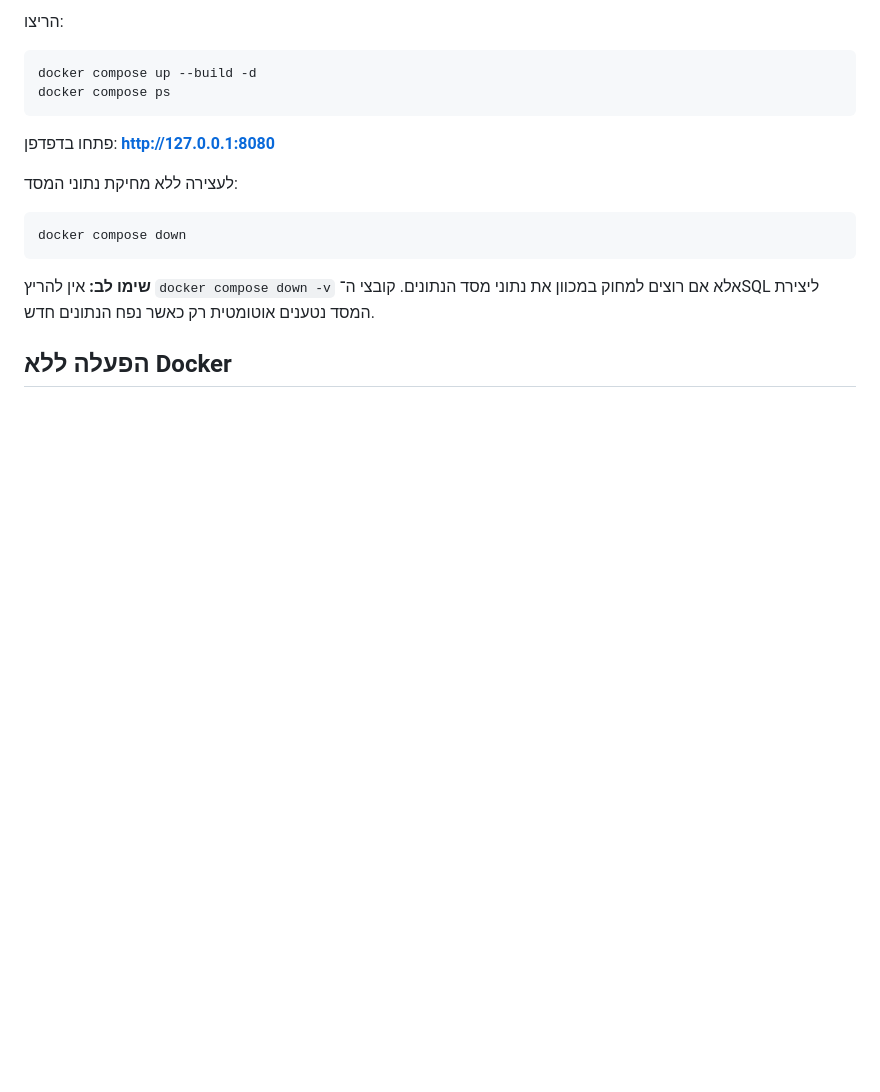
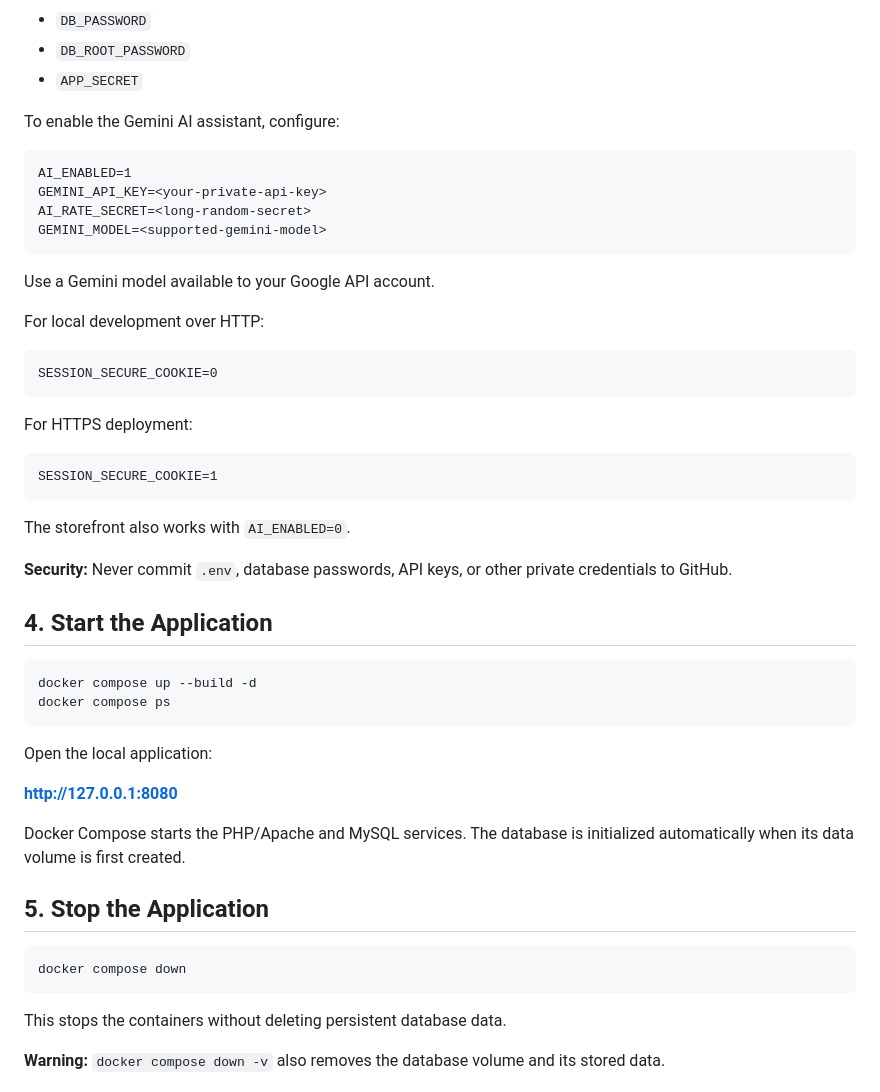
Before and after one commit to RudinSegas/iStore, a Markdown page: START_HERE.md, the part around one of its changes. Drawn GitHub-style; blank space fills up the shorter version.

````diff
--- a/START_HERE.md
+++ b/START_HERE.md
@@ -26,20 +38,55 @@ Copy-Item .env.example .env
 
-הריצו:
+- `DB_PASSWORD`
+- `DB_ROOT_PASSWORD`
+- `APP_SECRET`
+
+To enable the Gemini AI assistant, configure:
+
+```dotenv
+AI_ENABLED=1
+GEMINI_API_KEY=<your-private-api-key>
+AI_RATE_SECRET=<long-random-secret>
+GEMINI_MODEL=<supported-gemini-model>
+```
+
+Use a Gemini model available to your Google API account.
+
+For local development over HTTP:
+
+```dotenv
+SESSION_SECURE_COOKIE=0
+```
+
+For HTTPS deployment:
+
+```dotenv
+SESSION_SECURE_COOKIE=1
+```
+
+The storefront also works with `AI_ENABLED=0`.
+
+**Security:** Never commit `.env`, database passwords, API keys, or other private credentials to GitHub.
+
+## 4. Start the Application
 
 ```bash
 docker compose up --build -d
 docker compose ps
 ```
 
-פתחו בדפדפן: **http://127.0.0.1:8080**
+Open the local application:
 
-לעצירה ללא מחיקת נתוני המסד:
+**http://127.0.0.1:8080**
+
+Docker Compose starts the PHP/Apache and MySQL services. The database is initialized automatically when its data volume is first created.
+
+## 5. Stop the Application
 
 ```bash
 docker compose down
 ```
 
-**שימו לב:** אין להריץ `docker compose down -v` אלא אם רוצים למחוק במכוון את נתוני מסד הנתונים. קובצי ה־SQL ליצירת המסד נטענים אוטומטית רק כאשר נפח הנתונים חדש.
+This stops the containers without deleting persistent database data.
 
-## הפעלה ללא Docker
+**Warning:** `docker compose down -v` also removes the database volume and its stored data.
 
````
Also changed, not shown: other parts of START_HERE.md (+55 -23 lines).
